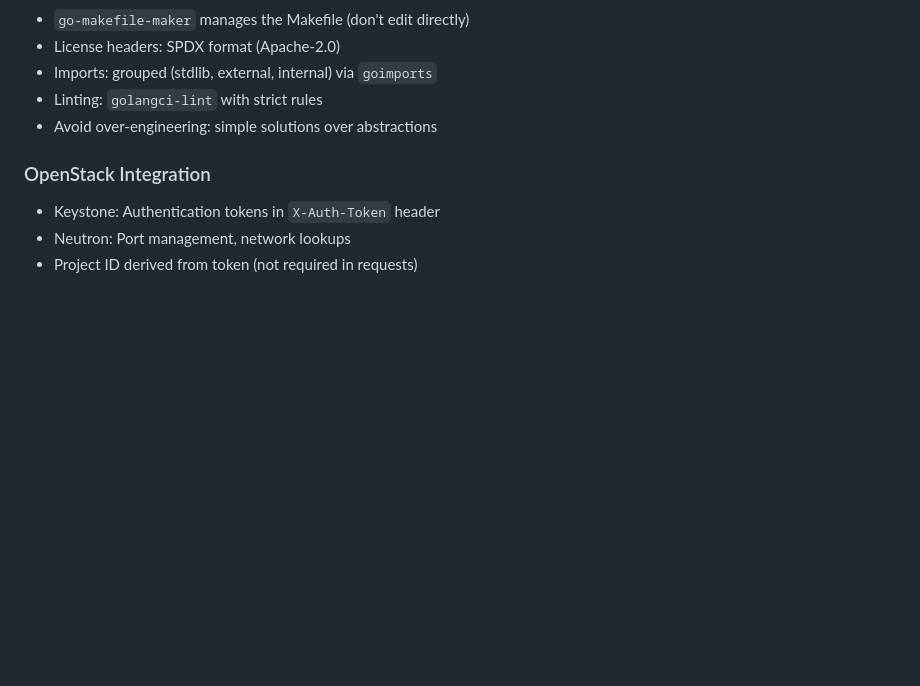
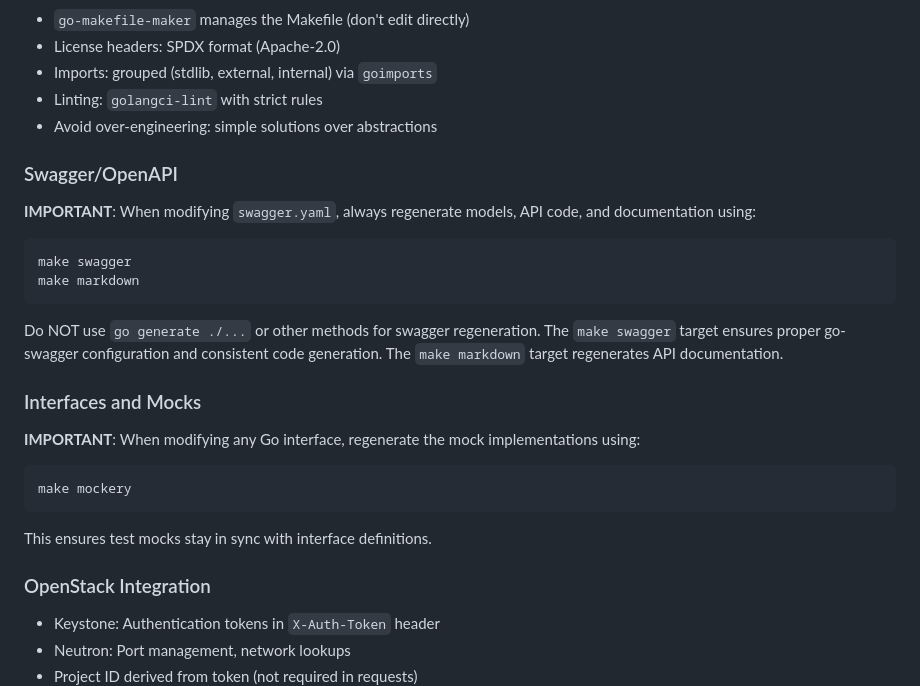
Before and after one commit to sapcc/archer, a Markdown page: CLAUDE.md, the part around the change. Drawn GitHub-style; blank space fills up the shorter version.

Commit message:
[Claude.md] clarify swagger and markdown generation

````diff
--- a/CLAUDE.md
+++ b/CLAUDE.md
@@ -177,6 +177,23 @@ err := pgxscan.Get(ctx, tx, &endpoint, sql, args...)
 - Linting: `golangci-lint` with strict rules
 - Avoid over-engineering: simple solutions over abstractions
 
+### Swagger/OpenAPI
+
+**IMPORTANT**: When modifying `swagger.yaml`, always regenerate models, API code, and documentation using:
+```bash
+make swagger
+make markdown
+```
+Do NOT use `go generate ./...` or other methods for swagger regeneration. The `make swagger` target ensures proper go-swagger configuration and consistent code generation. The `make markdown` target regenerates API documentation.
+
+### Interfaces and Mocks
+
+**IMPORTANT**: When modifying any Go interface, regenerate the mock implementations using:
+```bash
+make mockery
+```
+This ensures test mocks stay in sync with interface definitions.
+
 ### OpenStack Integration
 
 - Keystone: Authentication tokens in `X-Auth-Token` header
````
